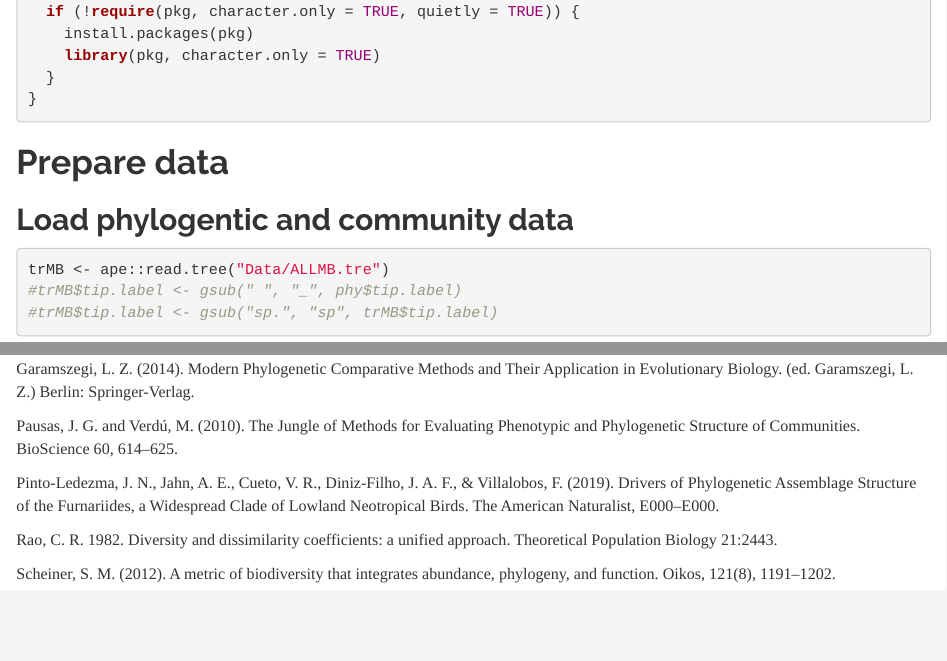
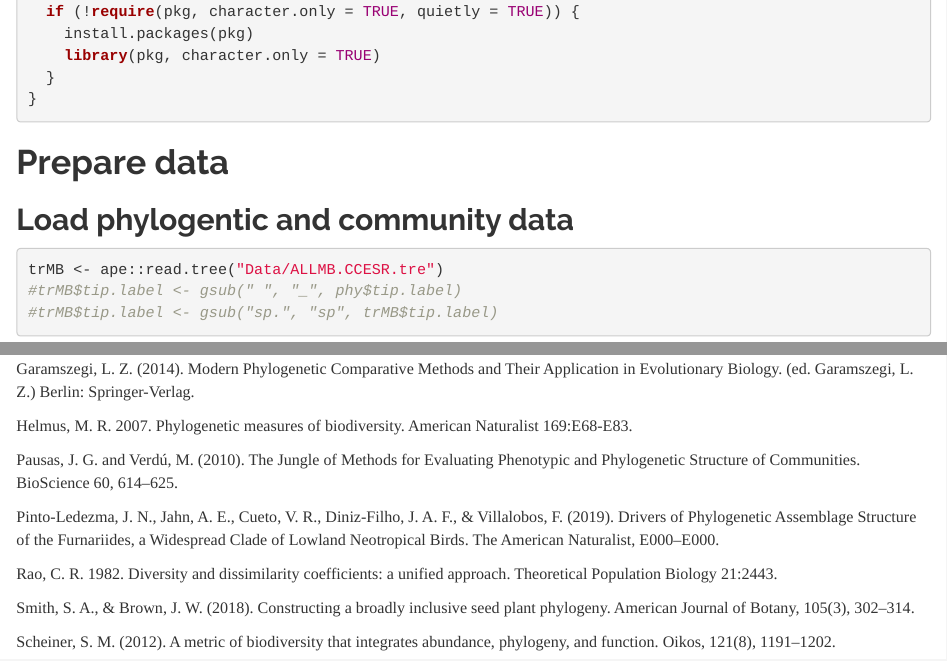
Before and after one commit to jesusNPL/BiodiversityScience, an R Markdown document (02_Practice_PhyloDiv_metrics.Rmd): the page in a window 1100 px wide, from 1150 px down, and a second part further down, joined at a grey line. The pictures show the output file 02_Practice_PhyloDiv_metrics.html that the author committed with the source, opened offline.

Commit message:
changes
monday update with changes in the phylo

````diff
--- a/02_Practice_PhyloDiv_metrics.Rmd
+++ b/02_Practice_PhyloDiv_metrics.Rmd
@@ -52,7 +52,7 @@ for (pkg in package.names) {
 ## Load phylogentic and community data
 
 ```{r, results = "hide", warnings = FALSE, message = FALSE}
-trMB <- ape::read.tree("Data/ALLMB.tre")
+trMB <- ape::read.tree("Data/ALLMB.CCESR.tre")
 #trMB$tip.label <- gsub(" ", "_", phy$tip.label)
 #trMB$tip.label <- gsub("sp.", "sp", trMB$tip.label)
 ```
@@ -349,10 +349,14 @@ Cavender-Bares, J., Kozak, K. H., Fine, P. V. A. and Kembel, S. W. (2009). The m
 
 Garamszegi, L. Z. (2014). Modern Phylogenetic Comparative Methods and Their Application in Evolutionary Biology. (ed. Garamszegi, L. Z.) Berlin: Springer-Verlag.
 
+Helmus, M. R. 2007. Phylogenetic measures of biodiversity. American Naturalist 169:E68-E83.
+
 Pausas, J. G. and Verdú, M. (2010). The Jungle of Methods for Evaluating Phenotypic and Phylogenetic Structure of Communities. BioScience 60, 614–625.
 
 Pinto-Ledezma, J. N., Jahn, A. E., Cueto, V. R., Diniz-Filho, J. A. F., & Villalobos, F. (2019). Drivers of Phylogenetic Assemblage Structure of the Furnariides, a Widespread Clade of Lowland Neotropical Birds. The American Naturalist, E000–E000.
 
 Rao, C. R. 1982. Diversity and dissimilarity coefficients: a unified approach. Theoretical Population Biology 21:2443.
 
+Smith, S. A., & Brown, J. W. (2018). Constructing a broadly inclusive seed plant phylogeny. American Journal of Botany, 105(3), 302–314.
+
 Scheiner, S. M. (2012). A metric of biodiversity that integrates abundance, phylogeny, and function. Oikos, 121(8), 1191–1202.
````
Also changed, not shown: 02_Practice_PhyloDiv_metrics.html, 02_Practice_PhyloDiv_metrics.pdf, 1 other file.
